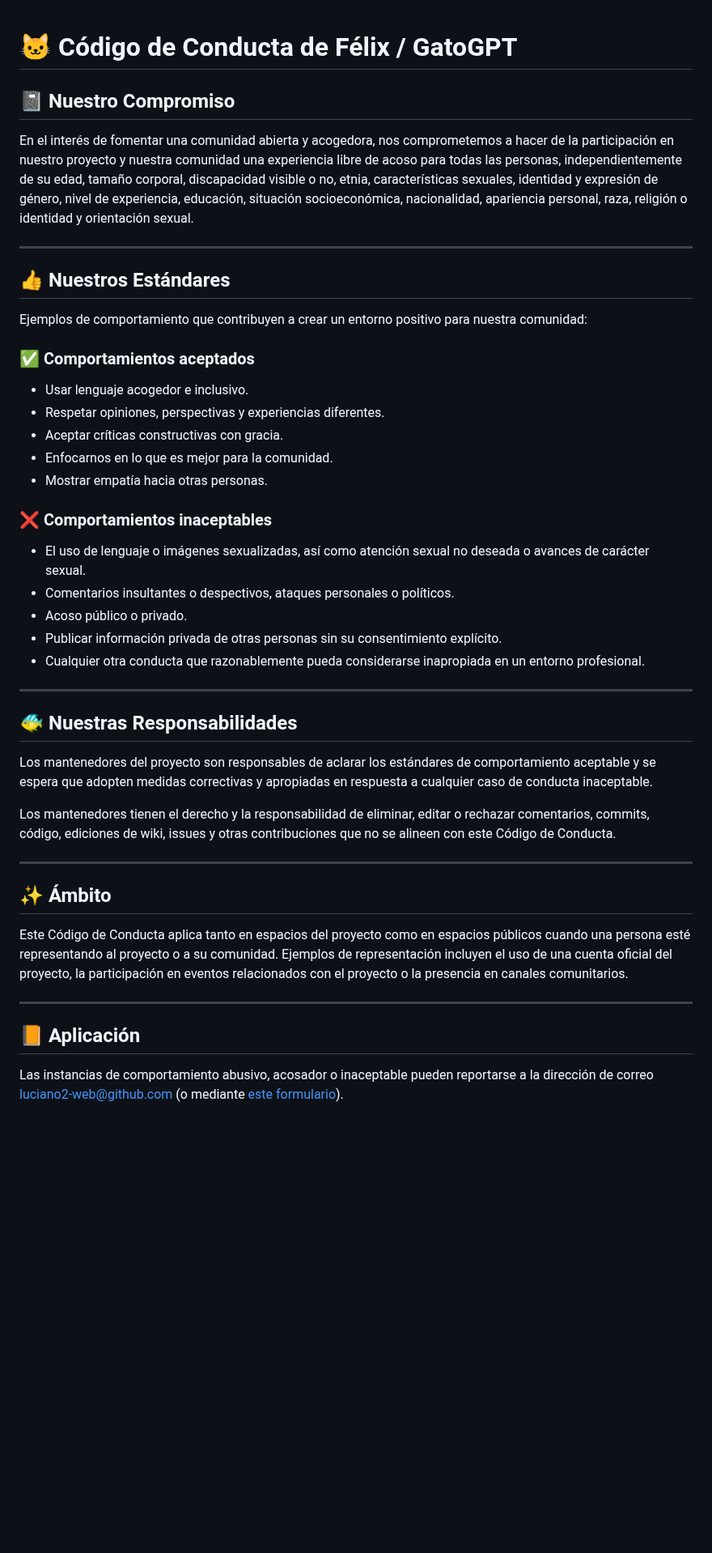
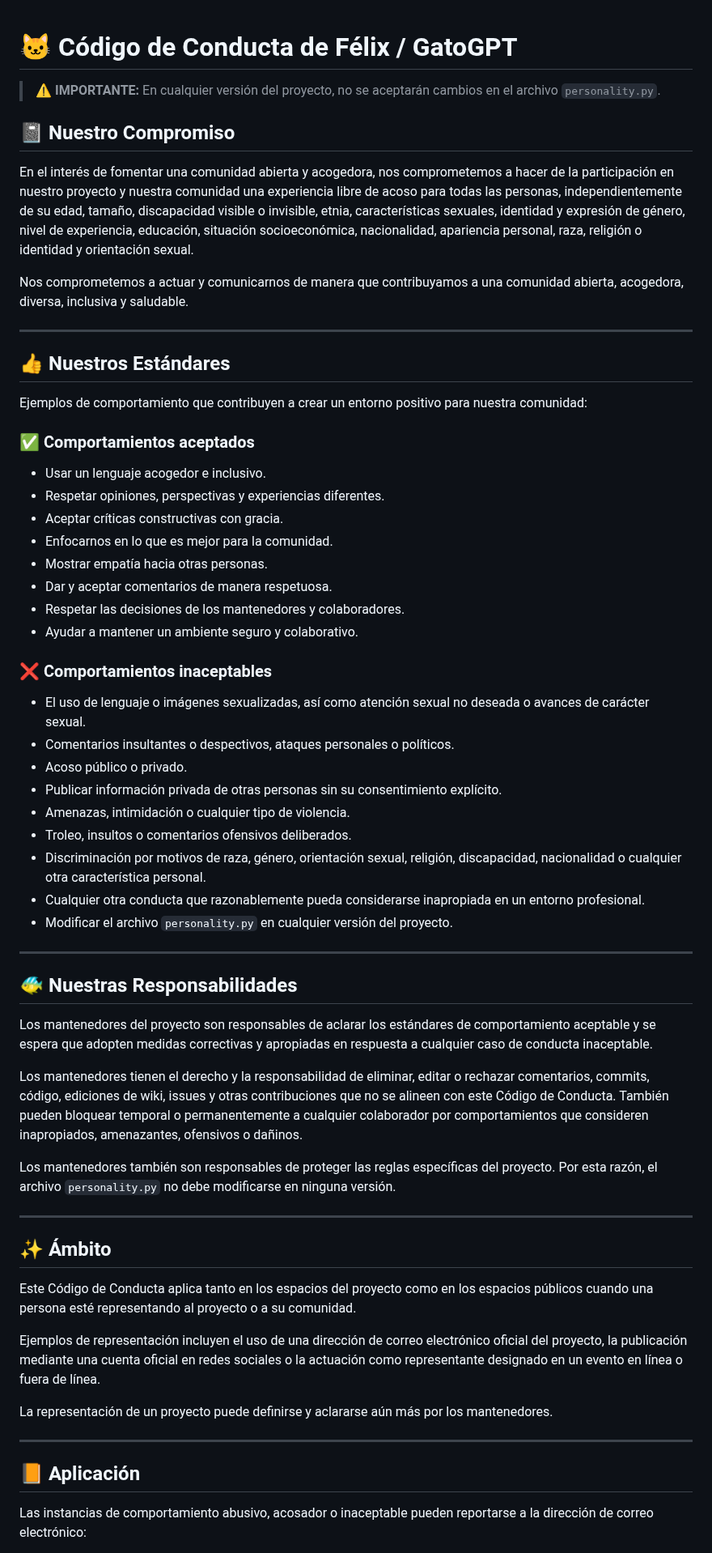
Before and after one commit to luciano2-web/Luciano-Sarmiento, a Markdown page: CODE_OF_CONDUCT.md, the part around one of its changes. Shown at 81% size. Drawn GitHub-style; blank space fills up the shorter version.

Commit message:
Revise Code of Conduct for clarity and inclusivity
Updated the Code of Conduct to enhance clarity and inclusivity, including specific mentions of responsibilities and reporting procedures.

```diff
--- a/CODE_OF_CONDUCT.md
+++ b/CODE_OF_CONDUCT.md
@@ -1,8 +1,12 @@
 # 🐱 Código de Conducta de Félix / GatoGPT
+
+> ⚠️ **IMPORTANTE:** En cualquier versión del proyecto, no se aceptarán cambios en el archivo `personality.py`.
 
 ## 📓 Nuestro Compromiso
 
-En el interés de fomentar una comunidad abierta y acogedora, nos comprometemos a hacer de la participación en nuestro proyecto y nuestra comunidad una experiencia libre de acoso para todas las personas, independientemente de su edad, tamaño corporal, discapacidad visible o no, etnia, características sexuales, identidad y expresión de género, nivel de experiencia, educación, situación socioeconómica, nacionalidad, apariencia personal, raza, religión o identidad y orientación sexual.
+En el interés de fomentar una comunidad abierta y acogedora, nos comprometemos a hacer de la participación en nuestro proyecto y nuestra comunidad una experiencia libre de acoso para todas las personas, independientemente de su edad, tamaño, discapacidad visible o invisible, etnia, características sexuales, identidad y expresión de género, nivel de experiencia, educación, situación socioeconómica, nacionalidad, apariencia personal, raza, religión o identidad y orientación sexual.
+
+Nos comprometemos a actuar y comunicarnos de manera que contribuyamos a una comunidad abierta, acogedora, diversa, inclusiva y saludable.
 
 ---
 
@@ -11,18 +15,27 @@ En el interés de fomentar una comunidad abierta y acogedora, nos comprometemos
 Ejemplos de comportamiento que contribuyen a crear un entorno positivo para nuestra comunidad:
 
 ### ✅ Comportamientos aceptados
-- Usar lenguaje acogedor e inclusivo.
+
+- Usar un lenguaje acogedor e inclusivo.
 - Respetar opiniones, perspectivas y experiencias diferentes.
 - Aceptar críticas constructivas con gracia.
 - Enfocarnos en lo que es mejor para la comunidad.
 - Mostrar empatía hacia otras personas.
+- Dar y aceptar comentarios de manera respetuosa.
+- Respetar las decisiones de los mantenedores y colaboradores.
+- Ayudar a mantener un ambiente seguro y colaborativo.
 
 ### ❌ Comportamientos inaceptables
+
 - El uso de lenguaje o imágenes sexualizadas, así como atención sexual no deseada o avances de carácter sexual.
 - Comentarios insultantes o despectivos, ataques personales o políticos.
 - Acoso público o privado.
 - Publicar información privada de otras personas sin su consentimiento explícito.
+- Amenazas, intimidación o cualquier tipo de violencia.
+- Troleo, insultos o comentarios ofensivos deliberados.
+- Discriminación por motivos de raza, género, orientación sexual, religión, discapacidad, nacionalidad o cualquier otra característica personal.
 - Cualquier otra conducta que razonablemente pueda considerarse inapropiada en un entorno profesional.
+- Modificar el archivo `personality.py` en cualquier versión del proyecto.
 
 ---
 
@@ -30,17 +43,23 @@ Ejemplos de comportamiento que contribuyen a crear un entorno positivo para nues
 
 Los mantenedores del proyecto son responsables de aclarar los estándares de comportamiento aceptable y se espera que adopten medidas correctivas y apropiadas en respuesta a cualquier caso de conducta inaceptable.
 
-Los mantenedores tienen el derecho y la responsabilidad de eliminar, editar o rechazar comentarios, commits, código, ediciones de wiki, issues y otras contribuciones que no se alineen con este Código de Conducta.
+Los mantenedores tienen el derecho y la responsabilidad de eliminar, editar o rechazar comentarios, commits, código, ediciones de wiki, issues y otras contribuciones que no se alineen con este Código de Conducta. También pueden bloquear temporal o permanentemente a cualquier colaborador por comportamientos que consideren inapropiados, amenazantes, ofensivos o dañinos.
+
+Los mantenedores también son responsables de proteger las reglas específicas del proyecto. Por esta razón, el archivo `personality.py` no debe modificarse en ninguna versión.
 
 ---
 
 ## ✨ Ámbito
 
-Este Código de Conducta aplica tanto en espacios del proyecto como en espacios públicos cuando una persona esté representando al proyecto o a su comunidad. Ejemplos de representación incluyen el uso de una cuenta oficial del proyecto, la participación en eventos relacionados con el proyecto o la presencia en canales comunitarios.
+Este Código de Conducta aplica tanto en los espacios del proyecto como en los espacios públicos cuando una persona esté representando al proyecto o a su comunidad.
+
+Ejemplos de representación incluyen el uso de una dirección de correo electrónico oficial del proyecto, la publicación mediante una cuenta oficial en redes sociales o la actuación como representante designado en un evento en línea o fuera de línea.
+
+La representación de un proyecto puede definirse y aclararse aún más por los mantenedores.
 
 ---
 
 ## 📙 Aplicación
 
-Las instancias de comportamiento abusivo, acosador o inaceptable pueden reportarse a la dirección de correo luciano2-web@github.com (o mediante [este formulario](https://github.com/luciano2-web/Luciano-Sarmiento/issues/new?template=bug_report.md)).
+Las instancias de comportamiento abusivo, acosador o inaceptable pueden reportarse a la dirección de correo electrónico:
 
```
Also changed, not shown: other parts of CODE_OF_CONDUCT.md (+16 -6 lines).
